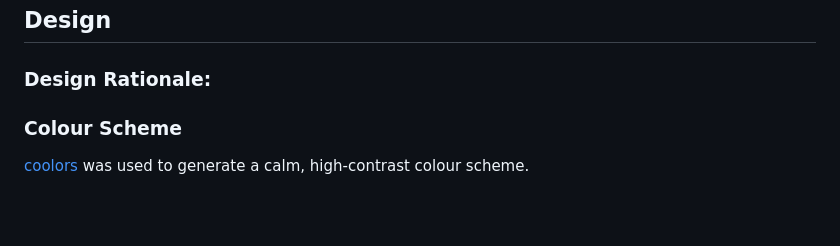
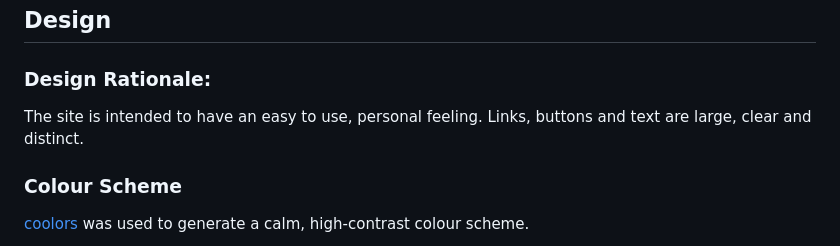
Before and after one commit to Jo-JPEG/manifestation-magic, a Markdown page: README.md, the part around the change. Drawn GitHub-style; blank space fills up the shorter version.

```diff
--- a/README.md
+++ b/README.md
@@ -100,6 +100,7 @@ Using the MoSCoW method to prioritize features ensured that I could clearly unde
 
 ### Design Rationale:
 
+The site is intended to have an easy to use, personal feeling. Links, buttons and text are large, clear and distinct.
 
 ### Colour Scheme
 
```
